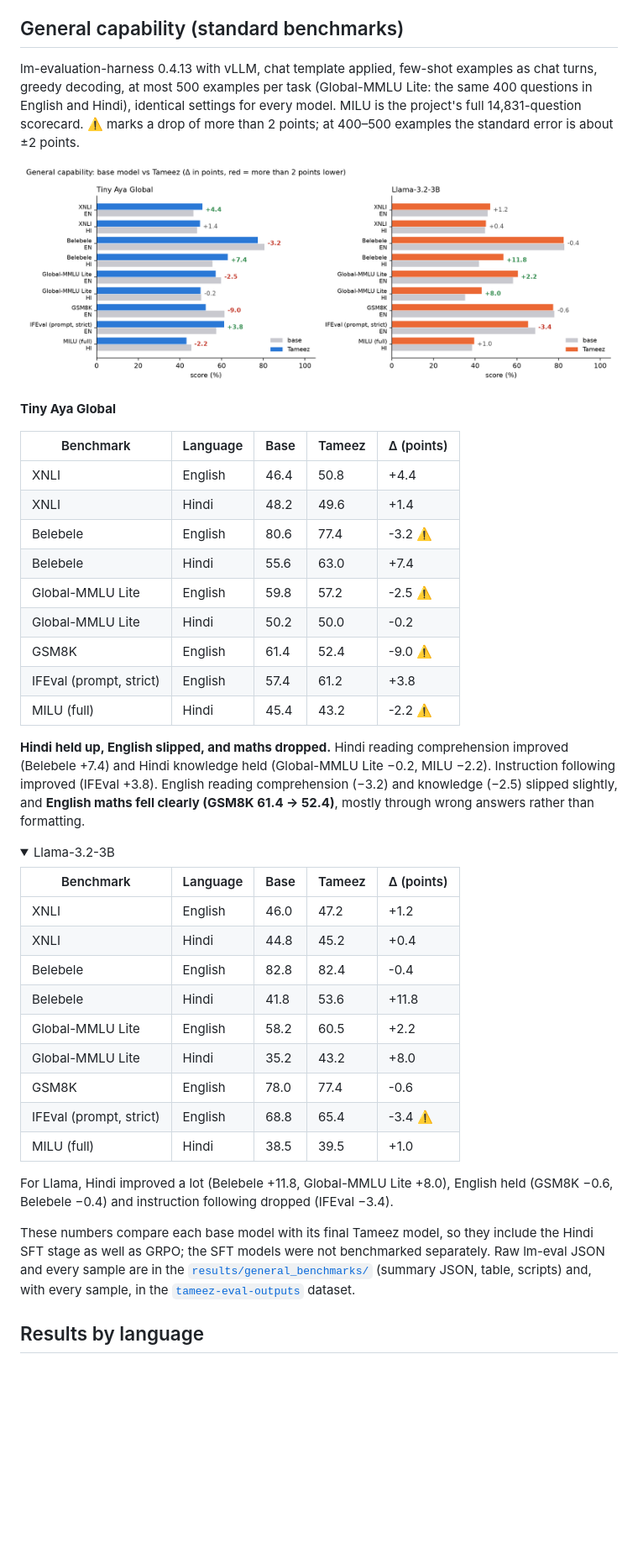
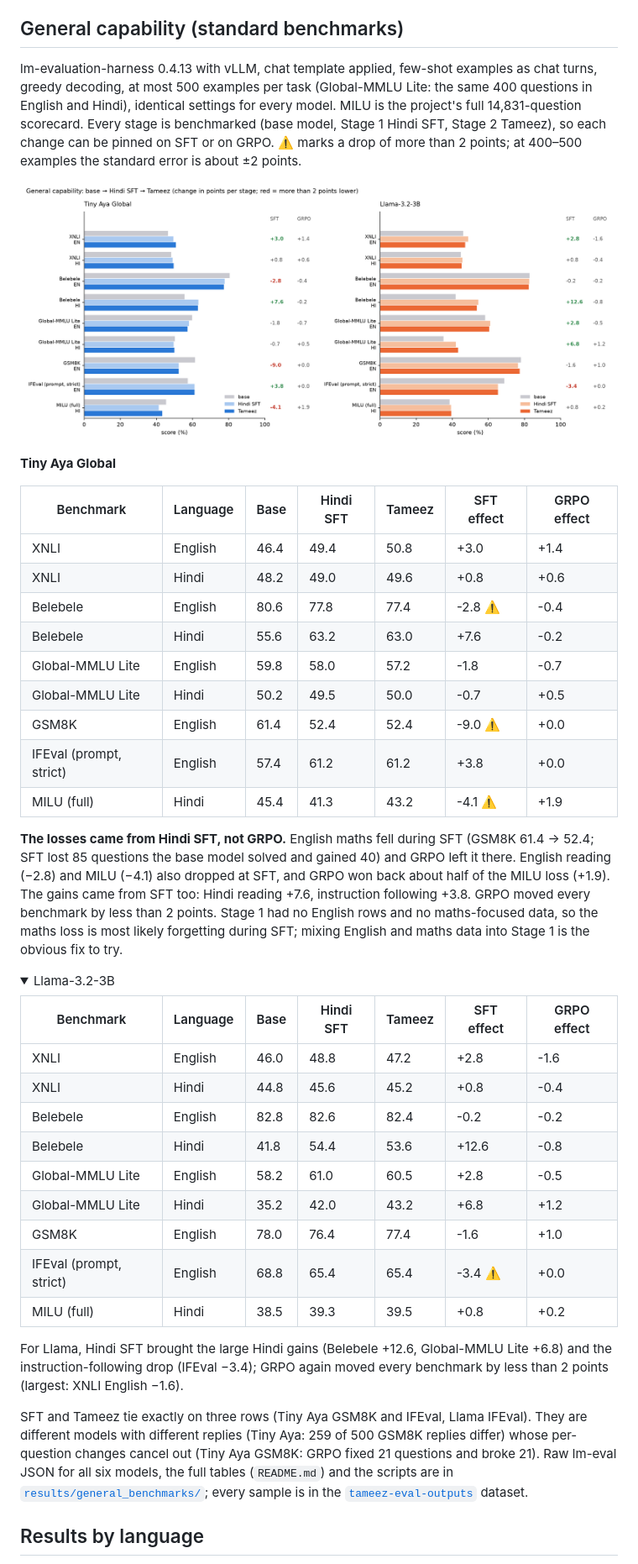
Before and after one commit to N0VA06/tameez, a Markdown page: README.md, the part around one of its changes. Shown at 84% size. Drawn GitHub-style; pictures changed too: results/general_benchmarks/general_capability.png; folded sections open; blank space fills up the shorter version.

```diff
--- a/README.md
+++ b/README.md
@@ -234,5 +234,5 @@ and repeats less abuse, and self-hosting the 3B model costs a few hundred times
 
 ## General capability (standard benchmarks)
 
-lm-evaluation-harness 0.4.13 with vLLM, chat template applied, few-shot examples as chat turns, greedy decoding, at most 500 examples per task (Global-MMLU Lite: the same 400 questions in English and Hindi), identical settings for every model. MILU is the project's full 14,831-question scorecard. ⚠️ marks a drop of more than 2 points; at 400–500 examples the standard error is about ±2 points.
+lm-evaluation-harness 0.4.13 with vLLM, chat template applied, few-shot examples as chat turns, greedy decoding, at most 500 examples per task (Global-MMLU Lite: the same 400 questions in English and Hindi), identical settings for every model. MILU is the project's full 14,831-question scorecard. Every stage is benchmarked (base model, Stage 1 Hindi SFT, Stage 2 Tameez), so each change can be pinned on SFT or on GRPO. ⚠️ marks a drop of more than 2 points; at 400–500 examples the standard error is about ±2 points.
 
@@ -240,40 +240,40 @@ lm-evaluation-harness 0.4.13 with vLLM, chat template applied, few-shot examples
 
 **Tiny Aya Global**
 
-| Benchmark | Language | Base | Tameez | Δ (points) |
-|---|---|---|---|---|
-| XNLI | English | 46.4 | 50.8 | +4.4 |
-| XNLI | Hindi | 48.2 | 49.6 | +1.4 |
-| Belebele | English | 80.6 | 77.4 | -3.2 ⚠️ |
-| Belebele | Hindi | 55.6 | 63.0 | +7.4 |
-| Global-MMLU Lite | English | 59.8 | 57.2 | -2.5 ⚠️ |
-| Global-MMLU Lite | Hindi | 50.2 | 50.0 | -0.2 |
-| GSM8K | English | 61.4 | 52.4 | -9.0 ⚠️ |
-| IFEval (prompt, strict) | English | 57.4 | 61.2 | +3.8 |
-| MILU (full) | Hindi | 45.4 | 43.2 | -2.2 ⚠️ |
+| Benchmark | Language | Base | Hindi SFT | Tameez | SFT effect | GRPO effect |
+|---|---|---|---|---|---|---|
+| XNLI | English | 46.4 | 49.4 | 50.8 | +3.0 | +1.4 |
+| XNLI | Hindi | 48.2 | 49.0 | 49.6 | +0.8 | +0.6 |
+| Belebele | English | 80.6 | 77.8 | 77.4 | -2.8 ⚠️ | -0.4 |
+| Belebele | Hindi | 55.6 | 63.2 | 63.0 | +7.6 | -0.2 |
+| Global-MMLU Lite | English | 59.8 | 58.0 | 57.2 | -1.8 | -0.7 |
+| Global-MMLU Lite | Hindi | 50.2 | 49.5 | 50.0 | -0.7 | +0.5 |
+| GSM8K | English | 61.4 | 52.4 | 52.4 | -9.0 ⚠️ | +0.0 |
+| IFEval (prompt, strict) | English | 57.4 | 61.2 | 61.2 | +3.8 | +0.0 |
+| MILU (full) | Hindi | 45.4 | 41.3 | 43.2 | -4.1 ⚠️ | +1.9 |
 
-**Hindi held up, English slipped, and maths dropped.** Hindi reading comprehension improved (Belebele +7.4) and Hindi knowledge held (Global-MMLU Lite −0.2, MILU −2.2). Instruction following improved (IFEval +3.8). English reading comprehension (−3.2) and knowledge (−2.5) slipped slightly, and **English maths fell clearly (GSM8K 61.4 → 52.4)**, mostly through wrong answers rather than formatting.
+**The losses came from Hindi SFT, not GRPO.** English maths fell during SFT (GSM8K 61.4 → 52.4; SFT lost 85 questions the base model solved and gained 40) and GRPO left it there. English reading (−2.8) and MILU (−4.1) also dropped at SFT, and GRPO won back about half of the MILU loss (+1.9). The gains came from SFT too: Hindi reading +7.6, instruction following +3.8. GRPO moved every benchmark by less than 2 points. Stage 1 had no English rows and no maths-focused data, so the maths loss is most likely forgetting during SFT; mixing English and maths data into Stage 1 is the obvious fix to try.
 
 <details>
 <summary>Llama-3.2-3B</summary>
 
-| Benchmark | Language | Base | Tameez | Δ (points) |
-|---|---|---|---|---|
-| XNLI | English | 46.0 | 47.2 | +1.2 |
-| XNLI | Hindi | 44.8 | 45.2 | +0.4 |
-| Belebele | English | 82.8 | 82.4 | -0.4 |
-| Belebele | Hindi | 41.8 | 53.6 | +11.8 |
-| Global-MMLU Lite | English | 58.2 | 60.5 | +2.2 |
-| Global-MMLU Lite | Hindi | 35.2 | 43.2 | +8.0 |
-| GSM8K | English | 78.0 | 77.4 | -0.6 |
-| IFEval (prompt, strict) | English | 68.8 | 65.4 | -3.4 ⚠️ |
-| MILU (full) | Hindi | 38.5 | 39.5 | +1.0 |
+| Benchmark | Language | Base | Hindi SFT | Tameez | SFT effect | GRPO effect |
+|---|---|---|---|---|---|---|
+| XNLI | English | 46.0 | 48.8 | 47.2 | +2.8 | -1.6 |
+| XNLI | Hindi | 44.8 | 45.6 | 45.2 | +0.8 | -0.4 |
+| Belebele | English | 82.8 | 82.6 | 82.4 | -0.2 | -0.2 |
+| Belebele | Hindi | 41.8 | 54.4 | 53.6 | +12.6 | -0.8 |
+| Global-MMLU Lite | English | 58.2 | 61.0 | 60.5 | +2.8 | -0.5 |
+| Global-MMLU Lite | Hindi | 35.2 | 42.0 | 43.2 | +6.8 | +1.2 |
+| GSM8K | English | 78.0 | 76.4 | 77.4 | -1.6 | +1.0 |
+| IFEval (prompt, strict) | English | 68.8 | 65.4 | 65.4 | -3.4 ⚠️ | +0.0 |
+| MILU (full) | Hindi | 38.5 | 39.3 | 39.5 | +0.8 | +0.2 |
 
-For Llama, Hindi improved a lot (Belebele +11.8, Global-MMLU Lite +8.0), English held (GSM8K −0.6, Belebele −0.4) and instruction following dropped (IFEval −3.4).
+For Llama, Hindi SFT brought the large Hindi gains (Belebele +12.6, Global-MMLU Lite +6.8) and the instruction-following drop (IFEval −3.4); GRPO again moved every benchmark by less than 2 points (largest: XNLI English −1.6).
 
 </details>
 
-These numbers compare each base model with its final Tameez model, so they include the Hindi SFT stage as well as GRPO; the SFT models were not benchmarked separately. Raw lm-eval JSON and every sample are in the [`results/general_benchmarks/`](results/general_benchmarks/) (summary JSON, table, scripts) and, with every sample, in the [`tameez-eval-outputs`](https://huggingface.co/datasets/IINOVAII/tameez-eval-outputs/tree/main/general_benchmarks) dataset.
+SFT and Tameez tie exactly on three rows (Tiny Aya GSM8K and IFEval, Llama IFEval). They are different models with different replies (Tiny Aya: 259 of 500 GSM8K replies differ) whose per-question changes cancel out (Tiny Aya GSM8K: GRPO fixed 21 questions and broke 21). Raw lm-eval JSON for all six models, the full tables (`README.md`) and the scripts are in [`results/general_benchmarks/`](results/general_benchmarks/); every sample is in the [`tameez-eval-outputs`](https://huggingface.co/datasets/IINOVAII/tameez-eval-outputs/tree/main/general_benchmarks) dataset.
 
 ## Results by language
 
```
Also changed, not shown: other parts of README.md (+1 -1 lines), results/general_benchmarks/README.md (+54 -40 lines), 7 other files.
